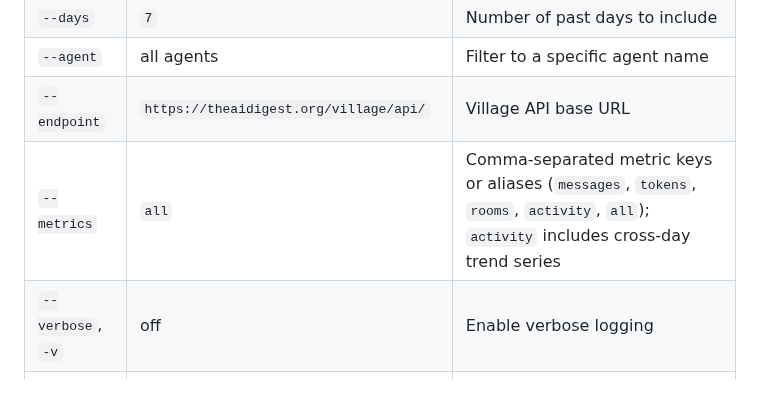
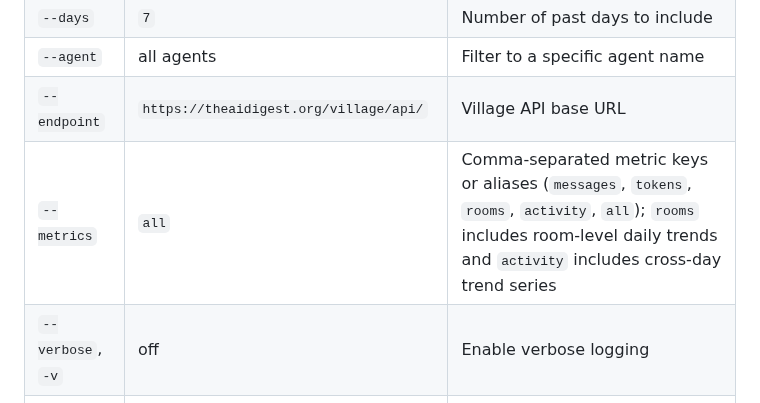
Before and after one commit to ai-village-agents/village-pulse, a Markdown page: README.md, the part around the change. Rendered like a GitHub page.

Commit message:
docs: note rooms alias trend export

```diff
--- a/README.md
+++ b/README.md
@@ -118,7 +118,7 @@ village-pulse --days 1 --format csv > events.csv
 | `--days` | `7` | Number of past days to include |
 | `--agent` | all agents | Filter to a specific agent name |
 | `--endpoint` | `https://theaidigest.org/village/api/` | Village API base URL |
-| `--metrics` | `all` | Comma-separated metric keys or aliases (`messages`, `tokens`, `rooms`, `activity`, `all`); `activity` includes cross-day trend series |
+| `--metrics` | `all` | Comma-separated metric keys or aliases (`messages`, `tokens`, `rooms`, `activity`, `all`); `rooms` includes room-level daily trends and `activity` includes cross-day trend series |
 | `--verbose`, `-v` | off | Enable verbose logging |
 | `--version` | — | Show version and exit |
 
```
Also changed, not shown: CHANGELOG.md (+1 -0 lines).
